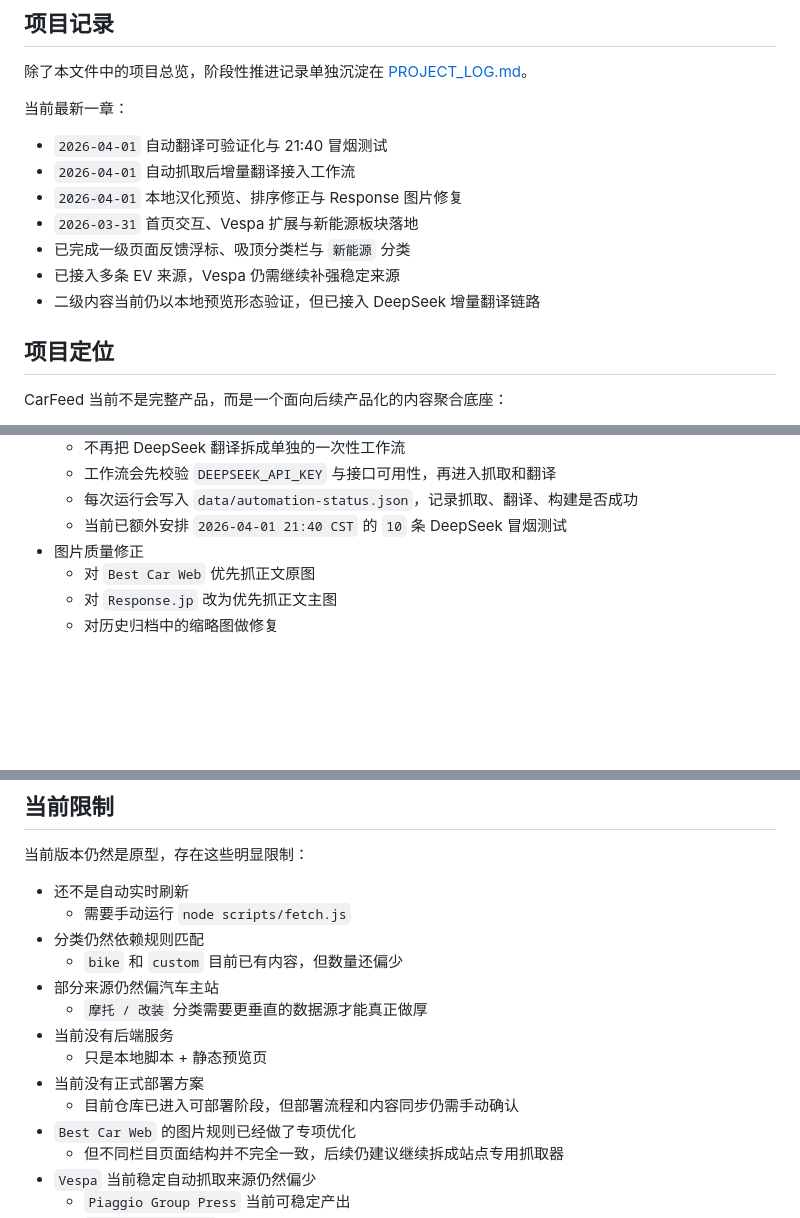
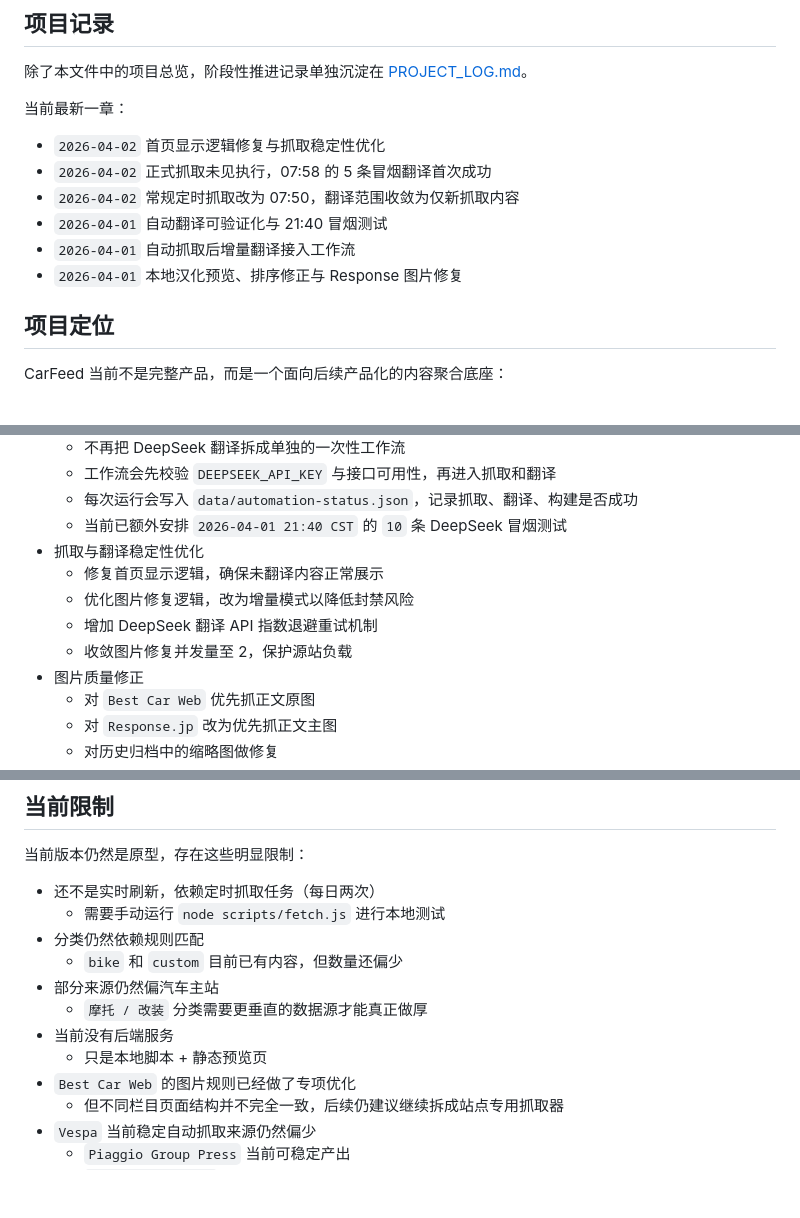
Before and after one commit to winnie-tan/CarFeed, a Markdown page: README.md, 3 parts joined by grey strips. Drawn GitHub-style; blank space fills up the shorter version.

Commit message:
Claude 优化 内容去重

```diff
--- a/README.md
+++ b/README.md
@@ -8,13 +8,12 @@
 
 当前最新一章：
 
+- `2026-04-02` 首页显示逻辑修复与抓取稳定性优化
+- `2026-04-02` 正式抓取未见执行，07:58 的 5 条冒烟翻译首次成功
+- `2026-04-02` 常规定时抓取改为 07:50，翻译范围收敛为仅新抓取内容
 - `2026-04-01` 自动翻译可验证化与 21:40 冒烟测试
 - `2026-04-01` 自动抓取后增量翻译接入工作流
 - `2026-04-01` 本地汉化预览、排序修正与 Response 图片修复
-- `2026-03-31` 首页交互、Vespa 扩展与新能源板块落地
-- 已完成一级页面反馈浮标、吸顶分类栏与 `新能源` 分类
-- 已接入多条 EV 来源，Vespa 仍需继续补强稳定来源
-- 二级内容当前仍以本地预览形态验证，但已接入 DeepSeek 增量翻译链路
 
 ## 项目定位
 
@@ -61,6 +60,11 @@ CarFeed 当前不是完整产品，而是一个面向后续产品化的内容聚
   - 工作流会先校验 `DEEPSEEK_API_KEY` 与接口可用性，再进入抓取和翻译
   - 每次运行会写入 `data/automation-status.json`，记录抓取、翻译、构建是否成功
   - 当前已额外安排 `2026-04-01 21:40 CST` 的 `10` 条 DeepSeek 冒烟测试
+- 抓取与翻译稳定性优化
+  - 修复首页显示逻辑，确保未翻译内容正常展示
+  - 优化图片修复逻辑，改为增量模式以降低封禁风险
+  - 增加 DeepSeek 翻译 API 指数退避重试机制
+  - 收敛图片修复并发量至 2，保护源站负载
 - 图片质量修正
   - 对 `Best Car Web` 优先抓正文原图
   - 对 `Response.jp` 改为优先抓正文主图
@@ -396,16 +407,14 @@ node scripts/generate-deepseek-translations.js --limit 20 --force
 
 当前版本仍然是原型，存在这些明显限制：
 
-- 还不是自动实时刷新
-  - 需要手动运行 `node scripts/fetch.js`
+- 还不是实时刷新，依赖定时抓取任务（每日两次）
+  - 需要手动运行 `node scripts/fetch.js` 进行本地测试
 - 分类仍然依赖规则匹配
   - `bike` 和 `custom` 目前已有内容，但数量还偏少
 - 部分来源仍然偏汽车主站
   - `摩托 / 改装` 分类需要更垂直的数据源才能真正做厚
 - 当前没有后端服务
   - 只是本地脚本 + 静态预览页
-- 当前没有正式部署方案
-  - 目前仓库已进入可部署阶段，但部署流程和内容同步仍需手动确认
 - `Best Car Web` 的图片规则已经做了专项优化
   - 但不同栏目页面结构并不完全一致，后续仍建议继续拆成站点专用抓取器
 - `Vespa` 当前稳定自动抓取来源仍然偏少
```
Also changed, not shown: other parts of README.md (+9 -2 lines).
